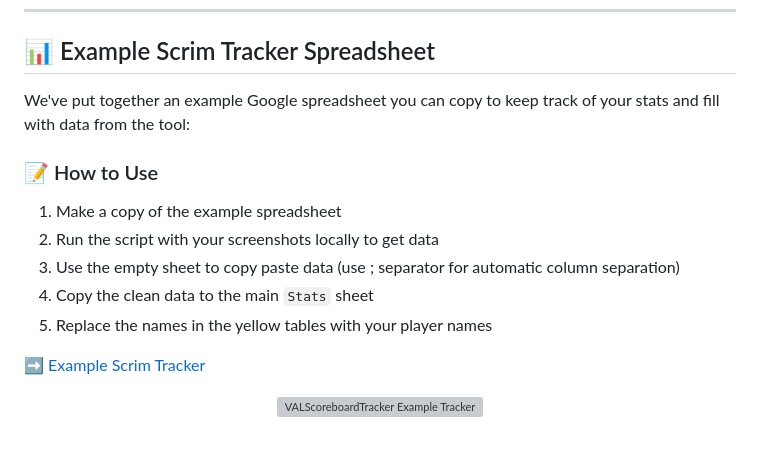
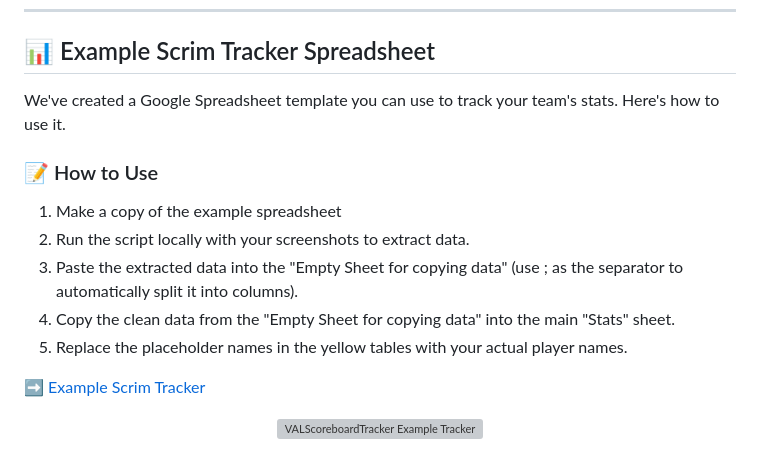
Before and after one commit to pizzo78/VALScoreboardTracker, a Markdown page: README.md, the part around the change. Rendered like a GitHub page; grey boxes are pictures that could not be loaded.

```diff
--- a/README.md
+++ b/README.md
@@ -37,15 +37,15 @@ Download the latest version from our [GitHub Releases](https://github.com/Felox2
 
 ## 📊 Example Scrim Tracker Spreadsheet
 
-We've put together an example Google spreadsheet you can copy to keep track of your stats and fill with data from the tool:
+We've created a Google Spreadsheet template you can use to track your team's stats. Here's how to use it.
 
 ### 📝 How to Use
 
 1. Make a copy of the example spreadsheet
-2. Run the script with your screenshots locally to get data
-3. Use the empty sheet to copy paste data (use ; separator for automatic column separation)
-4. Copy the clean data to the main `Stats` sheet
-5. Replace the names in the yellow tables with your player names
+2. Run the script locally with your screenshots to extract data.
+3. Paste the extracted data into the "Empty Sheet for copying data" (use ; as the separator to automatically split it into columns).
+4. Copy the clean data from the "Empty Sheet for copying data" into the main "Stats" sheet.
+5. Replace the placeholder names in the yellow tables with your actual player names.
 
 ➡️ [Example Scrim Tracker](https://docs.google.com/spreadsheets/d/1N7p1be3Yw2lM5oGfvo3qUTSEXE2f-QyXYMvSeXKH7sc/edit?gid=626882904#gid=626882904)
 
```
